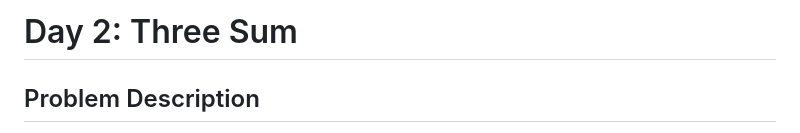
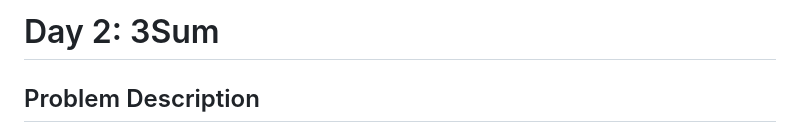
Before and after one commit to nomancsediu/StartLeetCodewithMe, a Markdown page: Day - 2/README.md, the part around the change. Rendered like a GitHub page.

Commit message:
Update title from 'Three Sum' to '3Sum'

```diff
--- a/Day - 2/README.md
+++ b/Day - 2/README.md
@@ -1,4 +1,4 @@
-# Day 2: Three Sum
+# Day 2: 3Sum
 
 ## Problem Description
 
```
